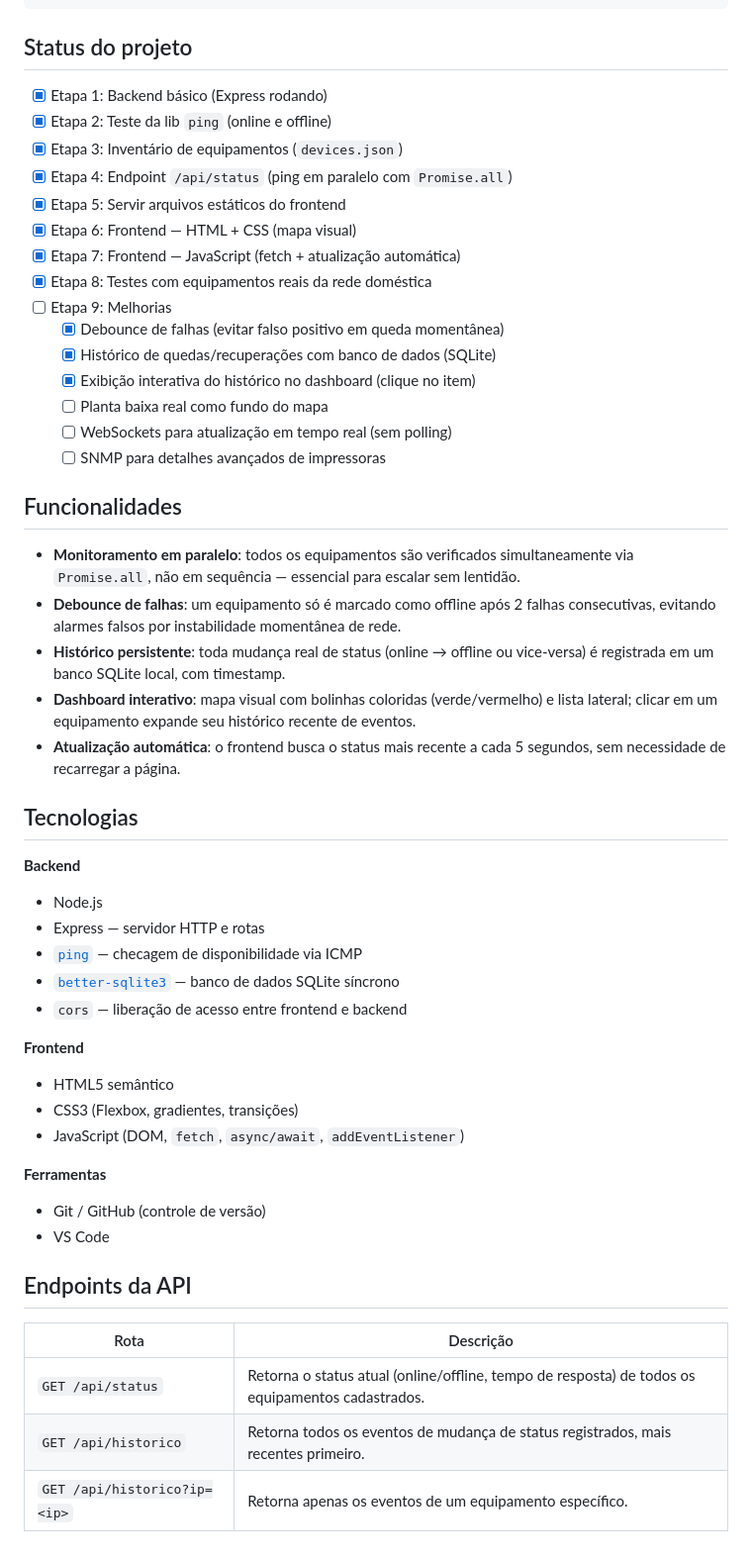
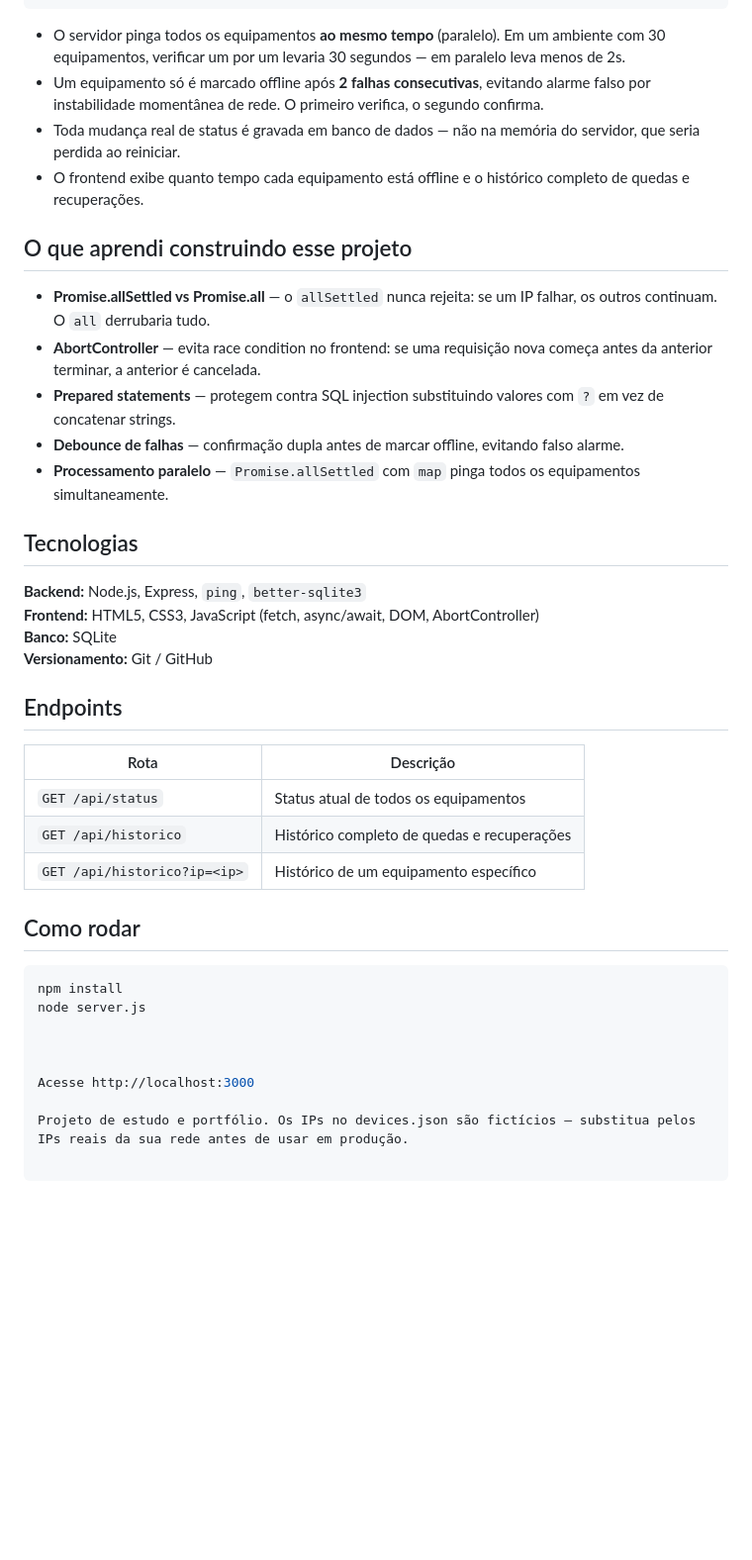
Before and after one commit to Gustavoguima0/monitor-hospitalar, a Markdown page: README.md, the part around one of its changes. Shown at 99% size. GitHub-like rendering; blank space fills up the shorter version.

Commit message:
docs: reescrever README com explicações técnicas e seção de aprendizado

````diff
--- a/README.md
+++ b/README.md
@@ -30,54 +33,40 @@ Sistema de monitoramento de equipamentos de rede (PCs, impressoras, câmeras) pa
 └──────────────────────────────────────────────────────────────┘
 ```
 
-## Status do projeto
+- O servidor pinga todos os equipamentos **ao mesmo tempo** (paralelo). Em um ambiente com 30 equipamentos, verificar um por um levaria 30 segundos — em paralelo leva menos de 2s.
+- Um equipamento só é marcado offline após **2 falhas consecutivas**, evitando alarme falso por instabilidade momentânea de rede. O primeiro verifica, o segundo confirma.
+- Toda mudança real de status é gravada em banco de dados — não na memória do servidor, que seria perdida ao reiniciar.
+- O frontend exibe quanto tempo cada equipamento está offline e o histórico completo de quedas e recuperações.
 
-- [x] Etapa 1: Backend básico (Express rodando)
-- [x] Etapa 2: Teste da lib `ping` (online e offline)
-- [x] Etapa 3: Inventário de equipamentos (`devices.json`)
-- [x] Etapa 4: Endpoint `/api/status` (ping em paralelo com `Promise.all`)
-- [x] Etapa 5: Servir arquivos estáticos do frontend
-- [x] Etapa 6: Frontend — HTML + CSS (mapa visual)
-- [x] Etapa 7: Frontend — JavaScript (fetch + atualização automática)
-- [x] Etapa 8: Testes com equipamentos reais da rede doméstica
-- [ ] Etapa 9: Melhorias
-  - [x] Debounce de falhas (evitar falso positivo em queda momentânea)
-  - [x] Histórico de quedas/recuperações com banco de dados (SQLite)
-  - [x] Exibição interativa do histórico no dashboard (clique no item)
-  - [ ] Planta baixa real como fundo do mapa
-  - [ ] WebSockets para atualização em tempo real (sem polling)
-  - [ ] SNMP para detalhes avançados de impressoras
+## O que aprendi construindo esse projeto
 
-## Funcionalidades
-
-- **Monitoramento em paralelo**: todos os equipamentos são verificados simultaneamente via `Promise.all`, não em sequência — essencial para escalar sem lentidão.
-- **Debounce de falhas**: um equipamento só é marcado como offline após 2 falhas consecutivas, evitando alarmes falsos por instabilidade momentânea de rede.
-- **Histórico persistente**: toda mudança real de status (online → offline ou vice-versa) é registrada em um banco SQLite local, com timestamp.
-- **Dashboard interativo**: mapa visual com bolinhas coloridas (verde/vermelho) e lista lateral; clicar em um equipamento expande seu histórico recente de eventos.
-- **Atualização automática**: o frontend busca o status mais recente a cada 5 segundos, sem necessidade de recarregar a página.
+- **Promise.allSettled vs Promise.all** — o `allSettled` nunca rejeita: se um IP falhar, os outros continuam. O `all` derrubaria tudo.
+- **AbortController** — evita race condition no frontend: se uma requisição nova começa antes da anterior terminar, a anterior é cancelada.
+- **Prepared statements** — protegem contra SQL injection substituindo valores com `?` em vez de concatenar strings.
+- **Debounce de falhas** — confirmação dupla antes de marcar offline, evitando falso alarme.
+- **Processamento paralelo** — `Promise.allSettled` com `map` pinga todos os equipamentos simultaneamente.
 
 ## Tecnologias
 
-**Backend**
-- Node.js
-- Express — servidor HTTP e rotas
-- [`ping`](https://www.npmjs.com/package/ping) — checagem de disponibilidade via ICMP
-- [`better-sqlite3`](https://www.npmjs.com/package/better-sqlite3) — banco de dados SQLite síncrono
-- `cors` — liberação de acesso entre frontend e backend
+**Backend:** Node.js, Express, `ping`, `better-sqlite3`
+**Frontend:** HTML5, CSS3, JavaScript (fetch, async/await, DOM, AbortController)
+**Banco:** SQLite
+**Versionamento:** Git / GitHub
 
-**Frontend**
-- HTML5 semântico
-- CSS3 (Flexbox, gradientes, transições)
-- JavaScript (DOM, `fetch`, `async/await`, `addEventListener`)
-
-**Ferramentas**
-- Git / GitHub (controle de versão)
-- VS Code
-
-## Endpoints da API
+## Endpoints
 
 | Rota | Descrição |
 |---|---|
-| `GET /api/status` | Retorna o status atual (online/offline, tempo de resposta) de todos os equipamentos cadastrados. |
-| `GET /api/historico` | Retorna todos os eventos de mudança de status registrados, mais recentes primeiro. |
-| `GET /api/historico?ip=<ip>` | Retorna apenas os eventos de um equipamento específico. |
+| `GET /api/status` | Status atual de todos os equipamentos |
+| `GET /api/historico` | Histórico completo de quedas e recuperações |
+| `GET /api/historico?ip=<ip>` | Histórico de um equipamento específico |
+## Como rodar
+```bash
+npm install
+node server.js
+
+
+
+Acesse http://localhost:3000
+
+Projeto de estudo e portfólio. Os IPs no devices.json são fictícios — substitua pelos IPs reais da sua rede antes de usar em produção.
````
Also changed, not shown: other parts of README.md (+6 -3 lines).
